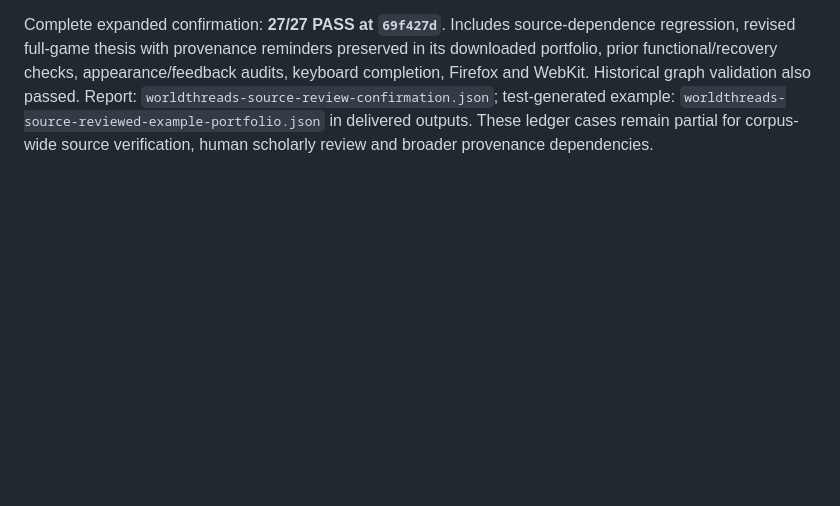
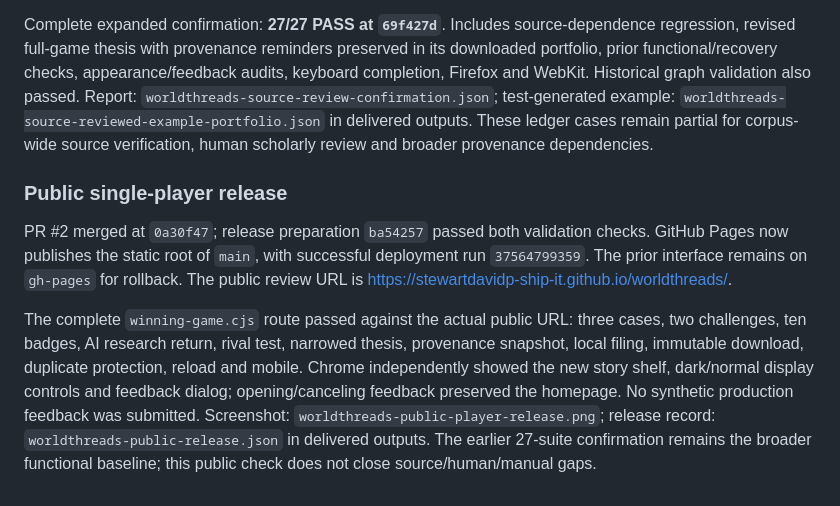
Before and after one commit to stewartdavidp-ship-it/worldthreads, a Markdown page: docs/TEST_PLAN.md, the part around the change. Rendered like a GitHub page; blank space fills up the shorter version.

Commit message:
Record merged public release and live player verification

```diff
--- a/docs/TEST_PLAN.md
+++ b/docs/TEST_PLAN.md
@@ -241,3 +241,10 @@ An independent agent reviewed the Brazil thesis in the complete-game test and in
 A failing regression showed that the source-overlap warning missed two shared-source records when a third distinct source was present. Shared references and matching registered/candidate URLs now generate entry-specific provenance reminders. Distinct links receive no independence verdict. Reminders appear during defense and presentation and persist in the thesis export and filed portfolio snapshot. `tests/source-dependence.cjs` covers partial overlap, mixed registered/candidate overlap, fragment variants, exports and distinct-link honesty. The complete-game example was narrowed to retain the contradictory retrospective building dates; original class and payment research remains open.
 
 Complete expanded confirmation: **27/27 PASS at `69f427d`**. Includes source-dependence regression, revised full-game thesis with provenance reminders preserved in its downloaded portfolio, prior functional/recovery checks, appearance/feedback audits, keyboard completion, Firefox and WebKit. Historical graph validation also passed. Report: `worldthreads-source-review-confirmation.json`; test-generated example: `worldthreads-source-reviewed-example-portfolio.json` in delivered outputs. These ledger cases remain partial for corpus-wide source verification, human scholarly review and broader provenance dependencies.
+
+
+### Public single-player release
+
+PR #2 merged at `0a30f47`; release preparation `ba54257` passed both validation checks. GitHub Pages now publishes the static root of `main`, with successful deployment run `37564799359`. The prior interface remains on `gh-pages` for rollback. The public review URL is https://stewartdavidp-ship-it.github.io/worldthreads/.
+
+The complete `winning-game.cjs` route passed against the actual public URL: three cases, two challenges, ten badges, AI research return, rival test, narrowed thesis, provenance snapshot, local filing, immutable download, duplicate protection, reload and mobile. Chrome independently showed the new story shelf, dark/normal display controls and feedback dialog; opening/canceling feedback preserved the homepage. No synthetic production feedback was submitted. Screenshot: `worldthreads-public-player-release.png`; release record: `worldthreads-public-release.json` in delivered outputs. The earlier 27-suite confirmation remains the broader functional baseline; this public check does not close source/human/manual gaps.
```
